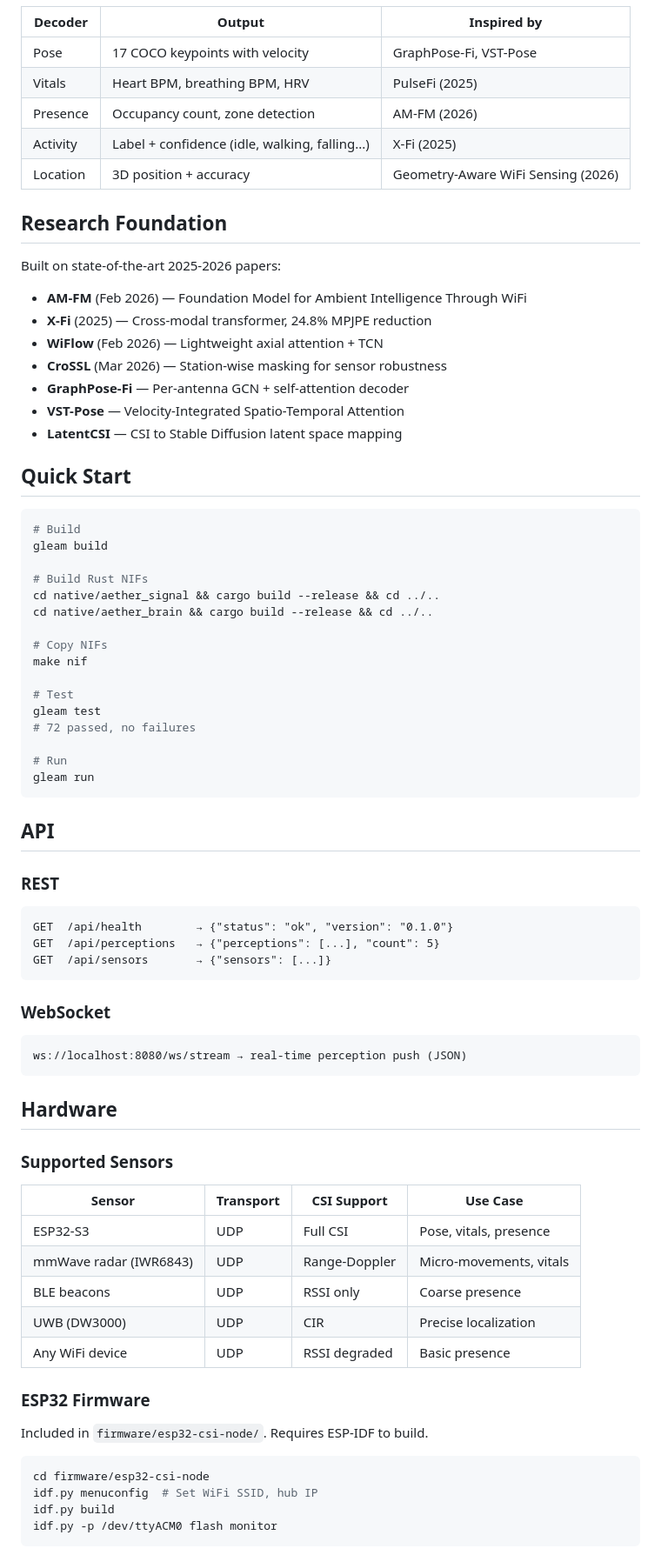
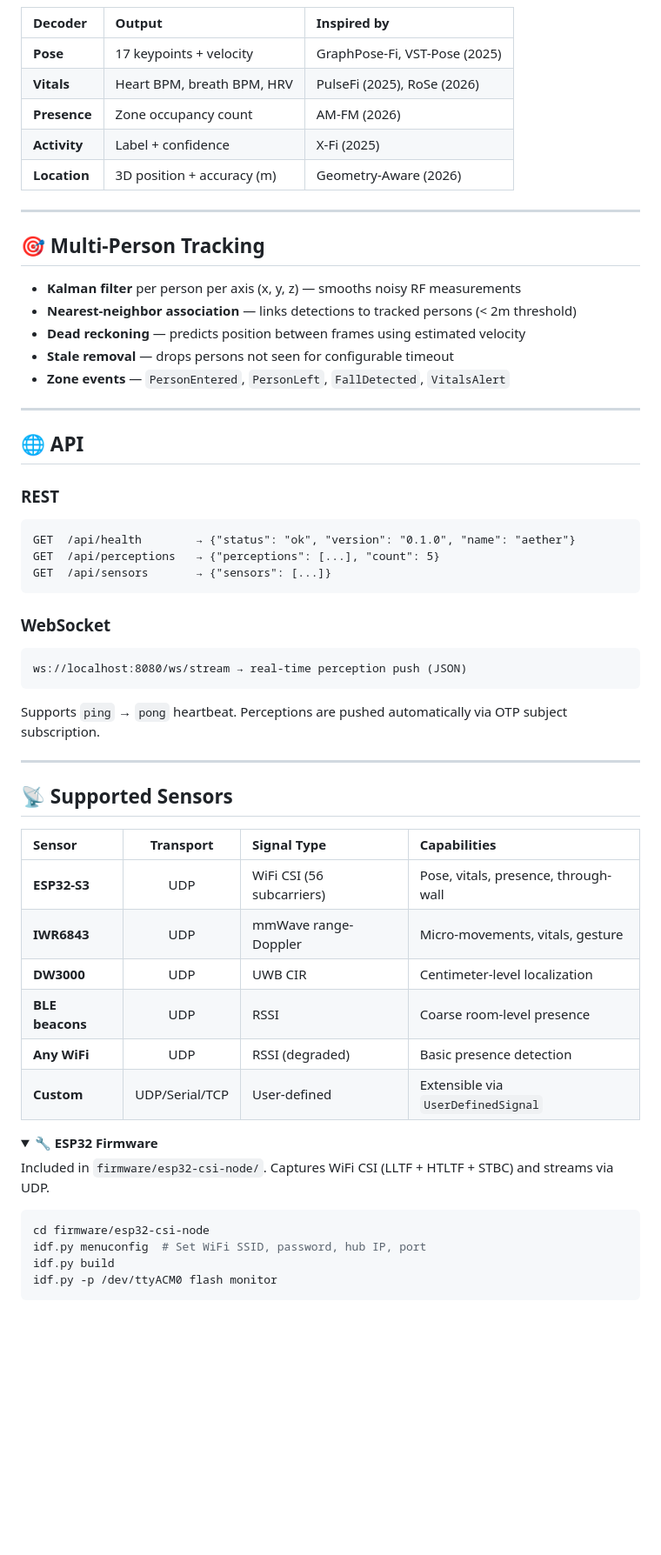
Before and after one commit to gabrielmaialva33/aether, a Markdown page: README.md, the part around one of its changes. Shown at 87% size. Drawn GitHub-style; folded sections open; blank space fills up the shorter version.

````diff
--- a/README.md
+++ b/README.md
@@ -76,51 +136,30 @@ Algorithms validated in 2025-2026 research papers:
 
 | Decoder | Output | Inspired by |
-|---------|--------|-------------|
-| Pose | 17 COCO keypoints with velocity | GraphPose-Fi, VST-Pose |
-| Vitals | Heart BPM, breathing BPM, HRV | PulseFi (2025) |
-| Presence | Occupancy count, zone detection | AM-FM (2026) |
-| Activity | Label + confidence (idle, walking, falling...) | X-Fi (2025) |
-| Location | 3D position + accuracy | Geometry-Aware WiFi Sensing (2026) |
+|:--------|:-------|:------------|
+| **Pose** | 17 keypoints + velocity | GraphPose-Fi, VST-Pose (2025) |
+| **Vitals** | Heart BPM, breath BPM, HRV | PulseFi (2025), RoSe (2026) |
+| **Presence** | Zone occupancy count | AM-FM (2026) |
+| **Activity** | Label + confidence | X-Fi (2025) |
+| **Location** | 3D position + accuracy (m) | Geometry-Aware (2026) |
 
-## Research Foundation
+---
 
-Built on state-of-the-art 2025-2026 papers:
+## 🎯 Multi-Person Tracking
 
-- **AM-FM** (Feb 2026) — Foundation Model for Ambient Intelligence Through WiFi
-- **X-Fi** (2025) — Cross-modal transformer, 24.8% MPJPE reduction
-- **WiFlow** (Feb 2026) — Lightweight axial attention + TCN
-- **CroSSL** (Mar 2026) — Station-wise masking for sensor robustness
-- **GraphPose-Fi** — Per-antenna GCN + self-attention decoder
-- **VST-Pose** — Velocity-Integrated Spatio-Temporal Attention
-- **LatentCSI** — CSI to Stable Diffusion latent space mapping
+- **Kalman filter** per person per axis (x, y, z) — smooths noisy RF measurements
+- **Nearest-neighbor association** — links detections to tracked persons (< 2m threshold)
+- **Dead reckoning** — predicts position between frames using estimated velocity
+- **Stale removal** — drops persons not seen for configurable timeout
+- **Zone events** — `PersonEntered`, `PersonLeft`, `FallDetected`, `VitalsAlert`
 
-## Quick Start
+---
 
-```bash
-# Build
-gleam build
-
-# Build Rust NIFs
-cd native/aether_signal && cargo build --release && cd ../..
-cd native/aether_brain && cargo build --release && cd ../..
-
-# Copy NIFs
-make nif
-
-# Test
-gleam test
-# 72 passed, no failures
-
-# Run
-gleam run
-```
-
-## API
+## 🌐 API
 
 ### REST
 
 ```
-GET  /api/health        → {"status": "ok", "version": "0.1.0"}
+GET  /api/health        → {"status": "ok", "version": "0.1.0", "name": "aether"}
 GET  /api/perceptions   → {"perceptions": [...], "count": 5}
 GET  /api/sensors       → {"sensors": [...]}
 ```
@@ -131,25 +170,29 @@ GET  /api/sensors       → {"sensors": [...]}
 ws://localhost:8080/ws/stream → real-time perception push (JSON)
 ```
 
-## Hardware
+Supports `ping` → `pong` heartbeat. Perceptions are pushed automatically via OTP subject subscription.
 
-### Supported Sensors
+---
 
-| Sensor | Transport | CSI Support | Use Case |
-|--------|-----------|-------------|----------|
-| ESP32-S3 | UDP | Full CSI | Pose, vitals, presence |
-| mmWave radar (IWR6843) | UDP | Range-Doppler | Micro-movements, vitals |
-| BLE beacons | UDP | RSSI only | Coarse presence |
-| UWB (DW3000) | UDP | CIR | Precise localization |
-| Any WiFi device | UDP | RSSI degraded | Basic presence |
+## 📡 Supported Sensors
 
-### ESP32 Firmware
+| Sensor | Transport | Signal Type | Capabilities |
+|:-------|:---------:|:------------|:-------------|
+| **ESP32-S3** | UDP | WiFi CSI (56 subcarriers) | Pose, vitals, presence, through-wall |
+| **IWR6843** | UDP | mmWave range-Doppler | Micro-movements, vitals, gesture |
+| **DW3000** | UDP | UWB CIR | Centimeter-level localization |
+| **BLE beacons** | UDP | RSSI | Coarse room-level presence |
+| **Any WiFi** | UDP | RSSI (degraded) | Basic presence detection |
+| **Custom** | UDP/Serial/TCP | User-defined | Extensible via `UserDefinedSignal` |
 
-Included in `firmware/esp32-csi-node/`. Requires ESP-IDF to build.
+<details>
+<summary><strong>🔧 ESP32 Firmware</strong></summary>
+
+Included in `firmware/esp32-csi-node/`. Captures WiFi CSI (LLTF + HTLTF + STBC) and streams via UDP.
 
 ```bash
 cd firmware/esp32-csi-node
-idf.py menuconfig  # Set WiFi SSID, hub IP
+idf.py menuconfig  # Set WiFi SSID, password, hub IP, port
 idf.py build
 idf.py -p /dev/ttyACM0 flash monitor
 ```
````
Also changed, not shown: other parts of README.md (+213 -59 lines).
